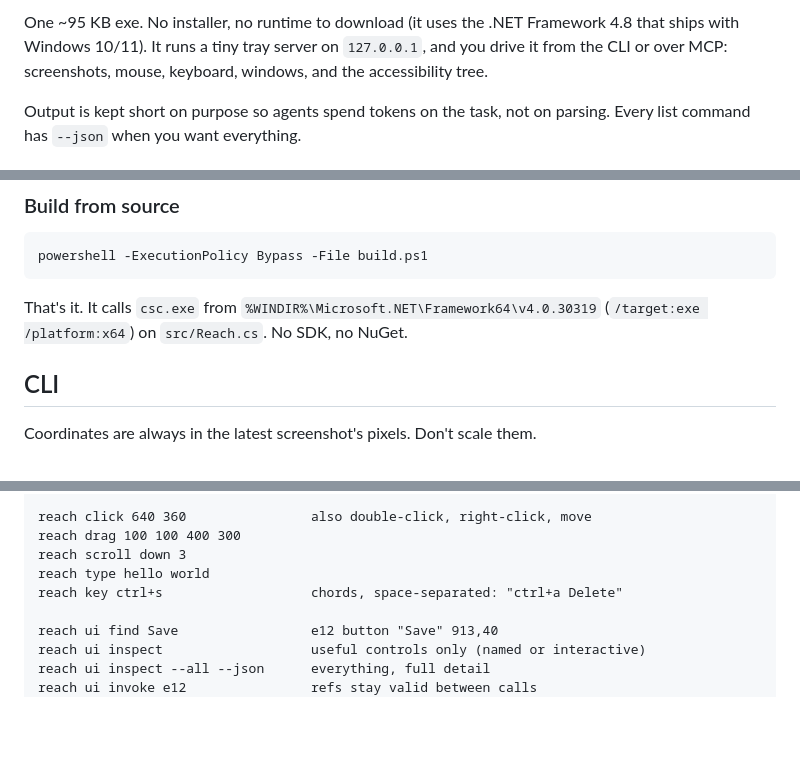
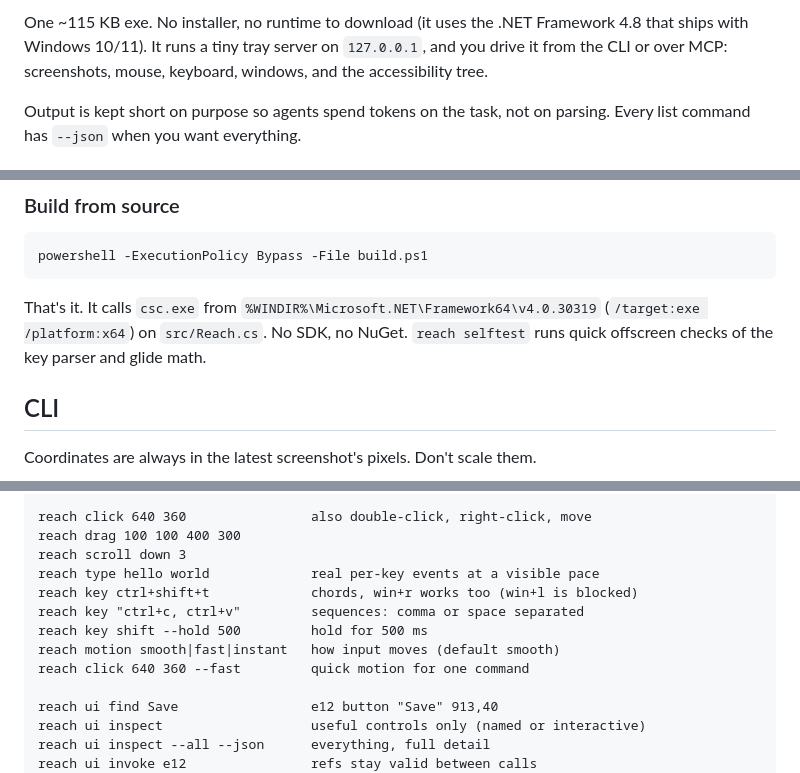
Before and after one commit to carbongotfound/reach, a Markdown page: README.md, 3 parts joined by grey strips. Rendered like a GitHub page; blank space fills up the shorter version.

````diff
--- a/README.md
+++ b/README.md
@@ -4,5 +7,5 @@ Small, fast desktop control for Windows, built for AI agents.
 
-One ~95 KB exe. No installer, no runtime to download (it uses the .NET Framework 4.8 that ships with Windows 10/11). It runs a tiny tray server on `127.0.0.1`, and you drive it from the CLI or over MCP: screenshots, mouse, keyboard, windows, and the accessibility tree.
+One ~115 KB exe. No installer, no runtime to download (it uses the .NET Framework 4.8 that ships with Windows 10/11). It runs a tiny tray server on `127.0.0.1`, and you drive it from the CLI or over MCP: screenshots, mouse, keyboard, windows, and the accessibility tree.
 
 Output is kept short on purpose so agents spend tokens on the task, not on parsing. Every list command has `--json` when you want everything.
 
@@ -22,7 +25,7 @@ Config, the auth token, and logs are created on first run in `%USERPROFILE%\.rea
 powershell -ExecutionPolicy Bypass -File build.ps1
 ```
 
-That's it. It calls `csc.exe` from `%WINDIR%\Microsoft.NET\Framework64\v4.0.30319` (`/target:exe /platform:x64`) on `src/Reach.cs`. No SDK, no NuGet.
+That's it. It calls `csc.exe` from `%WINDIR%\Microsoft.NET\Framework64\v4.0.30319` (`/target:exe /platform:x64`) on `src/Reach.cs`. No SDK, no NuGet. `reach selftest` runs quick offscreen checks of the key parser and glide math.
 
 ## CLI
 
@@ -43,8 +46,12 @@ reach zoom 100 100 400 300
 reach click 640 360                also double-click, right-click, move
 reach drag 100 100 400 300
 reach scroll down 3
-reach type hello world
-reach key ctrl+s                   chords, space-separated: "ctrl+a Delete"
+reach type hello world             real per-key events at a visible pace
+reach key ctrl+shift+t             chords, win+r works too (win+l is blocked)
+reach key "ctrl+c, ctrl+v"         sequences: comma or space separated
+reach key shift --hold 500         hold for 500 ms
+reach motion smooth|fast|instant   how input moves (default smooth)
+reach click 640 360 --fast         quick motion for one command
 
 reach ui find Save                 e12 button "Save" 913,40
 reach ui inspect                   useful controls only (named or interactive)
````
Also changed, not shown: other parts of README.md (+18 -1 lines), docs/logo.png (added), docs/pill.png (added), 1 other file.
